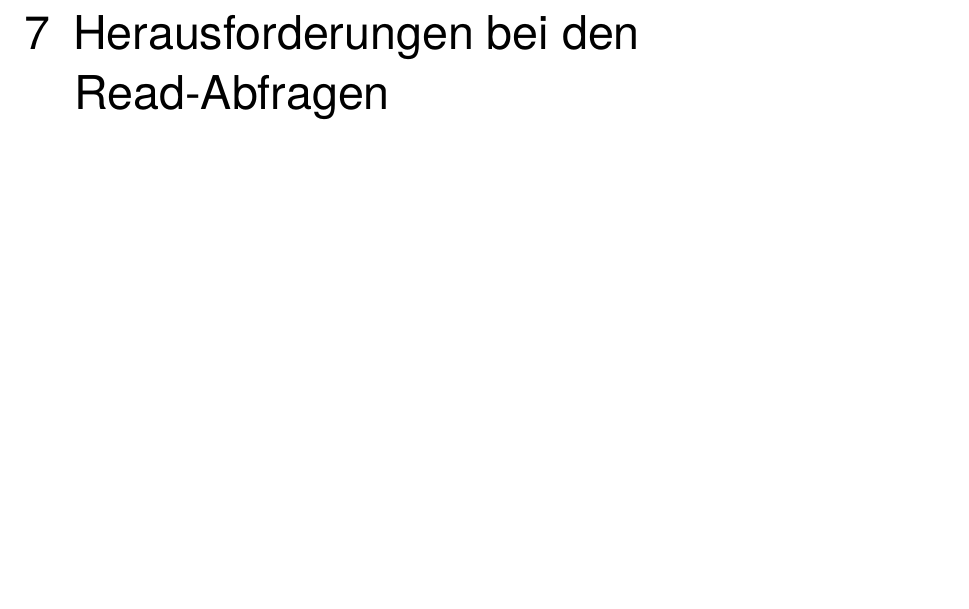
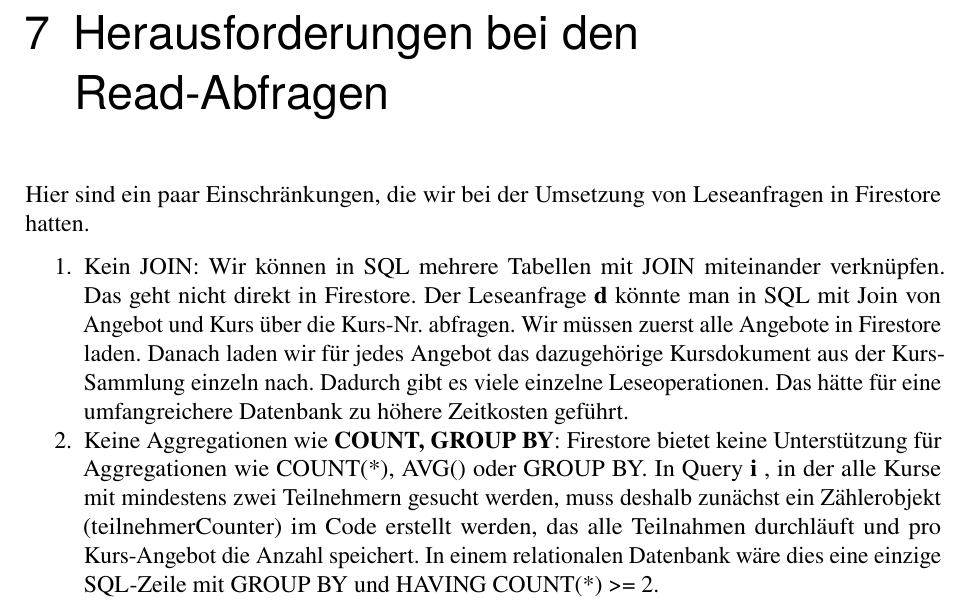
Before and after one commit to Murtl/nosql-firestore, a LaTeX thesis (docu/template_docu/docu.tex): part of page 9 of 12, cut so that both start at the same text, the shorter picture padded with empty space. Compiled offline with pdfLaTeX.

Commit message:
doku ergänzt für read Teil

```diff
--- a/docu/template_docu/docu.tex
+++ b/docu/template_docu/docu.tex
@@ -109,6 +109,22 @@
 \chapter{Typsicherheit mit TypeScript}
 \chapter{Ansatz-Struktur-Entscheidung}
 \chapter{Herausforderungen bei den Read-Abfragen}
+Hier sind ein paar Einschränkungen, die wir bei der Umsetzung von Leseanfragen in Firestore hatten.
+
+\begin{enumerate}
+    \item  Kein JOIN: Wir können in SQL mehrere Tabellen mit JOIN miteinander verknüpfen. Das geht nicht direkt in Firestore. Der Leseanfrage \textbf{d} könnte man in SQL mit Join von Angebot und Kurs über die Kurs-Nr. abfragen. Wir müssen zuerst alle Angebote in Firestore laden. Danach laden wir für jedes Angebot das dazugehörige Kursdokument aus der Kurs-Sammlung einzeln nach. Dadurch gibt es viele einzelne Leseoperationen. Das hätte für eine umfangreichere Datenbank zu höhere Zeitkosten geführt.
+
+    \item Keine Aggregationen wie \textbf{COUNT, GROUP BY}: Firestore bietet keine Unterstützung für Aggregationen wie COUNT(*), AVG() oder GROUP BY. In Query \textbf{i} , in der alle Kurse mit mindestens zwei Teilnehmern gesucht werden, muss deshalb zunächst ein Zählerobjekt (teilnehmerCounter) im Code erstellt werden, das alle Teilnahmen durchläuft und pro Kurs-Angebot die Anzahl speichert. In einem relationalen Datenbank wäre dies eine einzige SQL-Zeile mit GROUP BY und HAVING COUNT(*) >= 2.
+\end{enumerate}
+
+
+
+
+
+
+
+
+
 \chapter{Herausforderungen bei den Update-Abfragen}
 \chapter{Herausforderungen bei den Delete-Abfragen}
 \chapter{Fazit}
```
Also changed, not shown: docu/Firestore_Dokumentation.pdf, docu/template_docu/docu.bbl (deleted), 9 other files.
